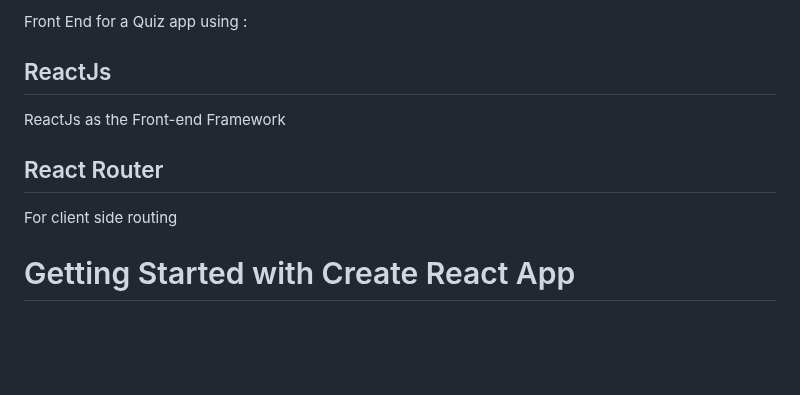
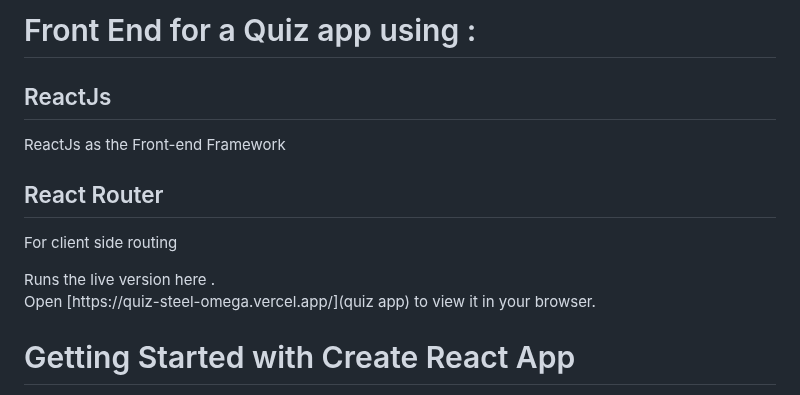
Before and after one commit to Romulad/quiz-app-front, a Markdown page: README.md, the part around the change. Rendered like a GitHub page; blank space fills up the shorter version.

Commit message:
front-v1-change-readme

```diff
--- a/README.md
+++ b/README.md
@@ -1,4 +1,4 @@
-Front End for a Quiz app using :
+# Front End for a Quiz app using :
 
 ## ReactJs
 
@@ -7,6 +7,9 @@ ReactJs as the Front-end Framework
 ## React Router
 
 For client side routing
+
+Runs the live version here .\
+Open [https://quiz-steel-omega.vercel.app/](quiz app) to view it in your browser.
 
 # Getting Started with Create React App
 
```
